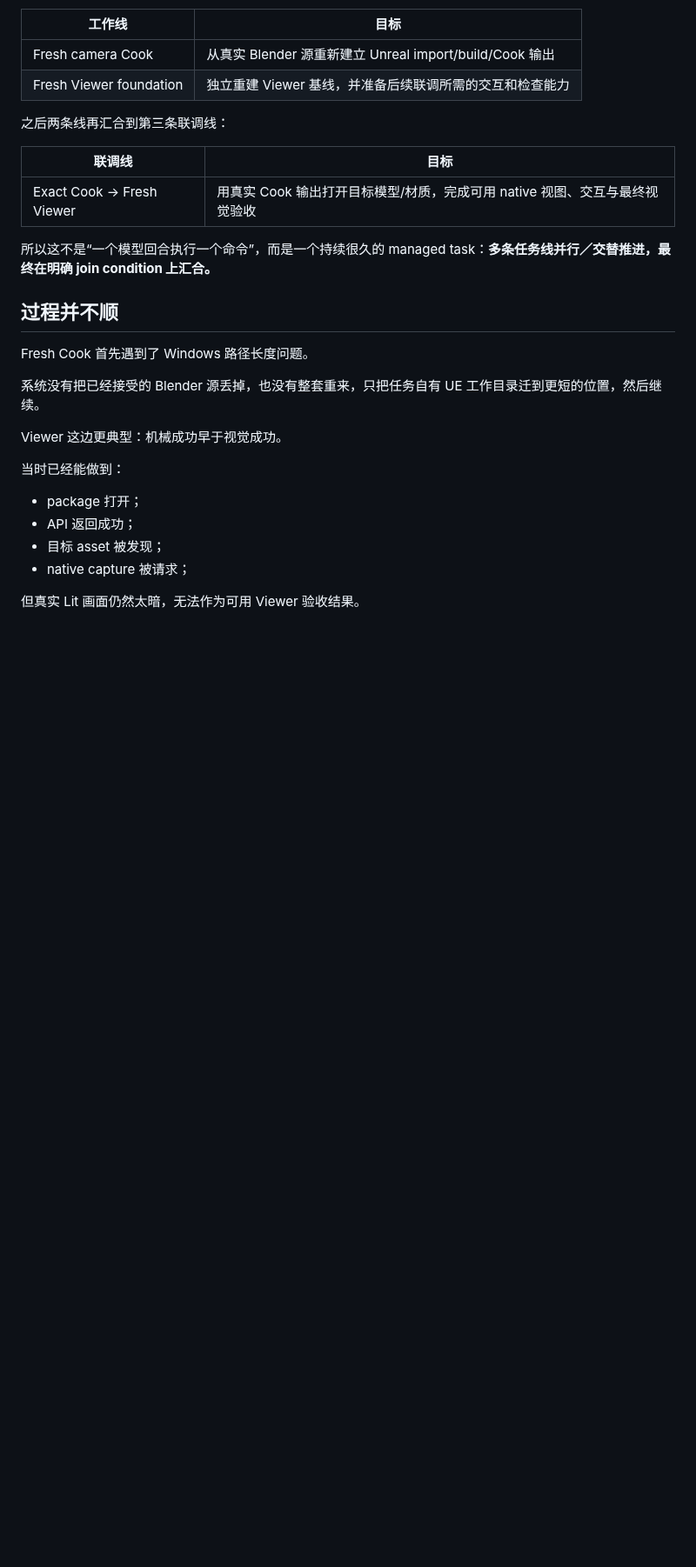
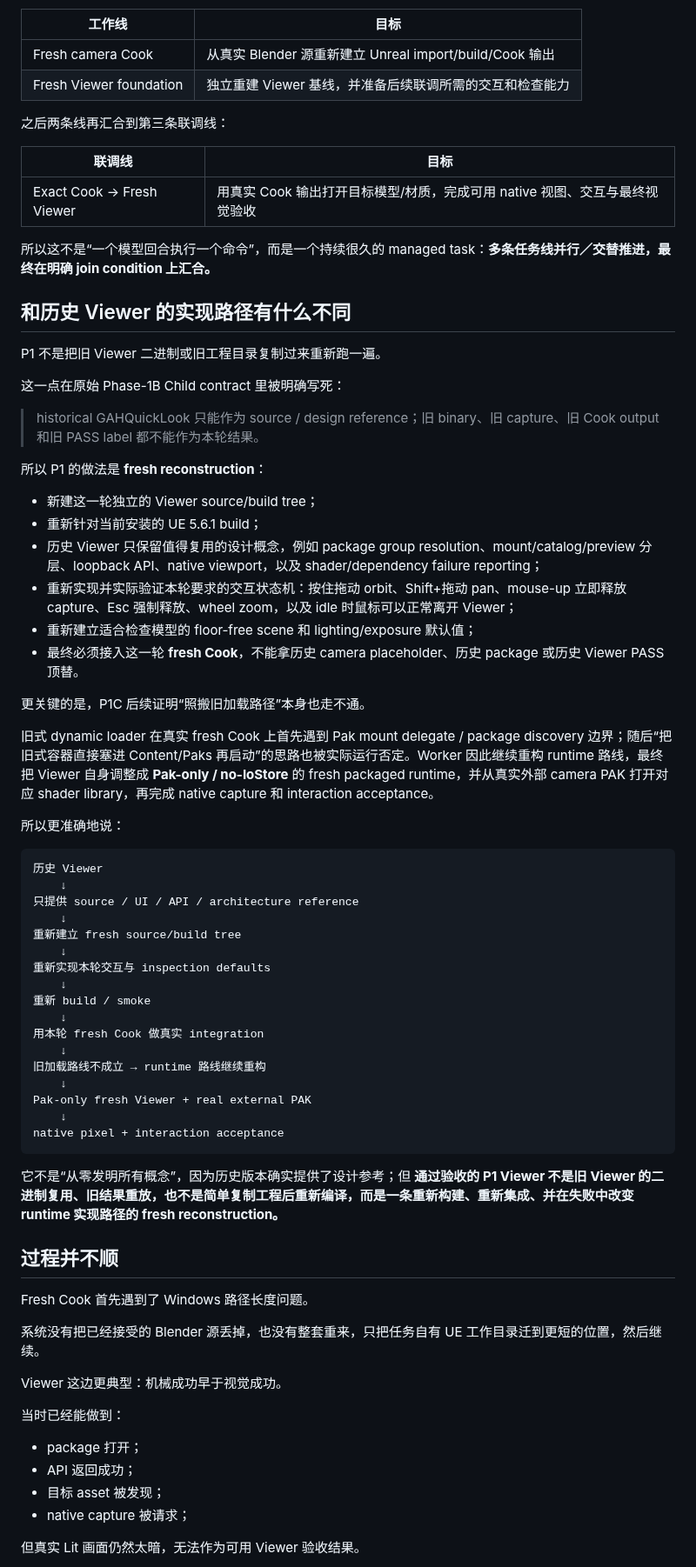
Before and after one commit to Tests4gptplay/chat-agent-harness, a Markdown page: showcases/ue-parallel-viewer/README.zh-CN.md, the part around the change. Shown at 87% size. Rendered like a GitHub page; blank space fills up the shorter version.

Commit message:
showcase: explain fresh Viewer reconstruction vs historical path (#45)

````diff
--- a/showcases/ue-parallel-viewer/README.zh-CN.md
+++ b/showcases/ue-parallel-viewer/README.zh-CN.md
@@ -36,6 +36,51 @@ Planner 第一轮就把任务拆成两条可以独立推进的工作线：
 | Exact Cook → Fresh Viewer | 用真实 Cook 输出打开目标模型/材质，完成可用 native 视图、交互与最终视觉验收 |
 
 所以这不是“一个模型回合执行一个命令”，而是一个持续很久的 managed task：**多条任务线并行／交替推进，最终在明确 join condition 上汇合。**
+
+## 和历史 Viewer 的实现路径有什么不同
+
+P1 不是把旧 Viewer 二进制或旧工程目录复制过来重新跑一遍。
+
+这一点在原始 Phase-1B Child contract 里被明确写死：
+
+> historical GAHQuickLook 只能作为 source / design reference；旧 binary、旧 capture、旧 Cook output 和旧 PASS label 都不能作为本轮结果。
+
+所以 P1 的做法是 **fresh reconstruction**：
+
+- 新建这一轮独立的 Viewer source/build tree；
+- 重新针对当前安装的 UE 5.6.1 build；
+- 历史 Viewer 只保留值得复用的设计概念，例如 package group resolution、mount/catalog/preview 分层、loopback API、native viewport，以及 shader/dependency failure reporting；
+- 重新实现并实际验证本轮要求的交互状态机：按住拖动 orbit、Shift+拖动 pan、mouse-up 立即释放 capture、Esc 强制释放、wheel zoom，以及 idle 时鼠标可以正常离开 Viewer；
+- 重新建立适合检查模型的 floor-free scene 和 lighting/exposure 默认值；
+- 最终必须接入这一轮 **fresh Cook**，不能拿历史 camera placeholder、历史 package 或历史 Viewer PASS 顶替。
+
+更关键的是，P1C 后续证明“照搬旧加载路径”本身也走不通。
+
+旧式 dynamic loader 在真实 fresh Cook 上首先遇到 Pak mount delegate / package discovery 边界；随后“把旧式容器直接塞进 Content/Paks 再启动”的思路也被实际运行否定。Worker 因此继续重构 runtime 路线，最终把 Viewer 自身调整成 **Pak-only / no-IoStore** 的 fresh packaged runtime，并从真实外部 camera PAK 打开对应 shader library，再完成 native capture 和 interaction acceptance。
+
+所以更准确地说：
+
+```text
+历史 Viewer
+    ↓
+只提供 source / UI / API / architecture reference
+    ↓
+重新建立 fresh source/build tree
+    ↓
+重新实现本轮交互与 inspection defaults
+    ↓
+重新 build / smoke
+    ↓
+用本轮 fresh Cook 做真实 integration
+    ↓
+旧加载路线不成立 → runtime 路线继续重构
+    ↓
+Pak-only fresh Viewer + real external PAK
+    ↓
+native pixel + interaction acceptance
+```
+
+它不是“从零发明所有概念”，因为历史版本确实提供了设计参考；但 **通过验收的 P1 Viewer 不是旧 Viewer 的二进制复用、旧结果重放，也不是简单复制工程后重新编译，而是一条重新构建、重新集成、并在失败中改变 runtime 实现路径的 fresh reconstruction。**
 
 ## 过程并不顺
 
````
